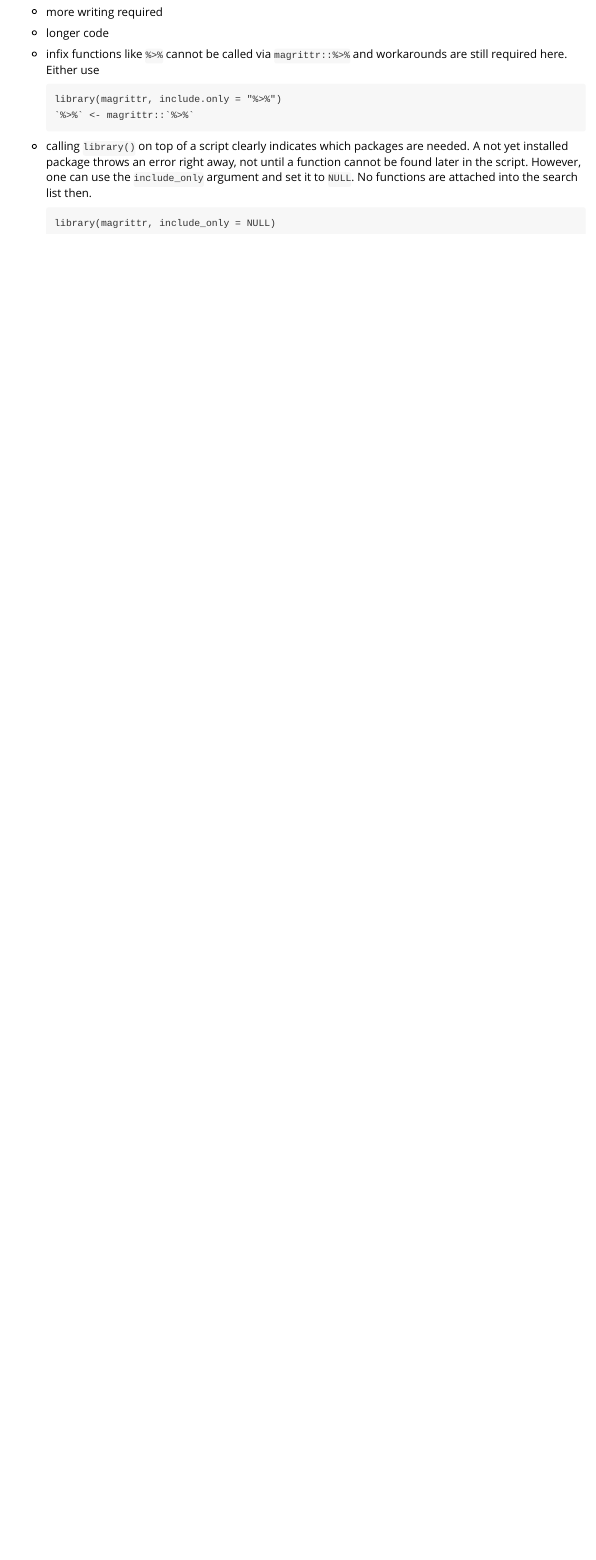
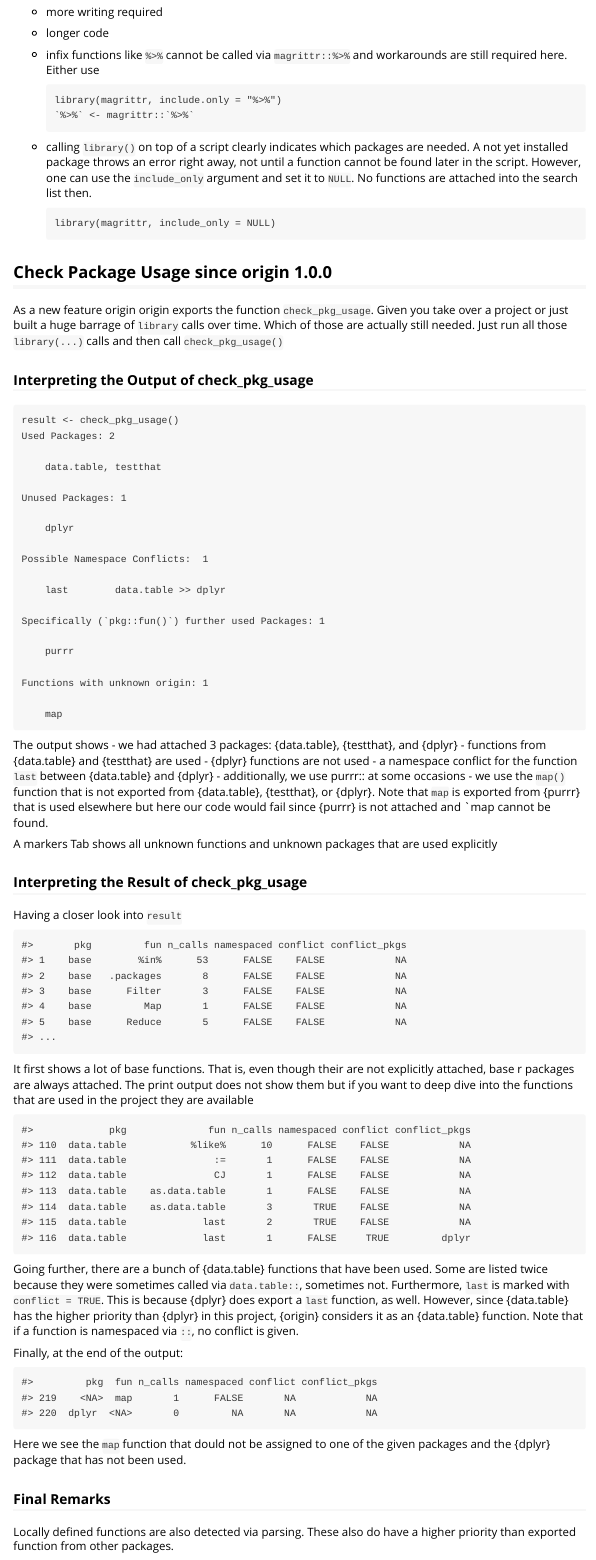
Before and after one commit to mnist91/origin, an R Markdown document (vignettes/origin.Rmd): the page in a window 1100 px wide, from 3790 px down before the commit and from 3770 px down after it, so that both start at the same text. Rendered offline with R 4.5, knitr and Pandoc, with nearby package versions.

Commit message:
DOCU: update docu for new function

````diff
--- a/vignettes/origin.Rmd
+++ b/vignettes/origin.Rmd
@@ -242,3 +240,98 @@ and workarounds are still required here. Either use
   ```
   library(magrittr, include_only = NULL)
   ```
+
+
+## Check Package Usage since origin 1.0.0
+
+As a new feature origin origin exports the function `check_pkg_usage`.
+Given you take over a project or just built a huge barrage of `library` calls
+over time. Which of those are actually still needed.
+Just run all those `library(...)` calls and then call `check_pkg_usage()`
+
+### Interpreting the Output of check_pkg_usage
+
+```
+result <- check_pkg_usage()
+Used Packages: 2
+
+	data.table, testthat
+
+Unused Packages: 1
+
+	dplyr
+
+Possible Namespace Conflicts:  1
+
+	last     	data.table >> dplyr
+
+Specifically (`pkg::fun()`) further used Packages: 1
+
+	purrr
+
+Functions with unknown origin: 1
+
+	map
+```
+ The output shows
+ - we had attached 3 packages: {data.table}, {testthat}, and {dplyr}
+ - functions from {data.table} and {testthat} are used
+ - {dplyr} functions are not used
+ - a namespace conflict for the function `last` between {data.table} and {dplyr}
+ - additionally, we use purrr:: at some occasions
+ - we use the `map()` function that is not exported from {data.table},
+ {testthat}, or {dplyr}. Note that `map` is exported from {purrr} that is
+ used elsewhere but here our code would fail since {purrr} is not attached
+ and `map cannot be found.
+
+ A markers Tab shows all unknown functions and unknown packages that are
+ used explicitly
+
+
+### Interpreting the Result of check_pkg_usage
+ Having a closer look into `result`
+
+ ```
+#>       pkg         fun n_calls namespaced conflict conflict_pkgs
+#> 1    base        %in%      53      FALSE    FALSE            NA
+#> 2    base   .packages       8      FALSE    FALSE            NA
+#> 3    base      Filter       3      FALSE    FALSE            NA
+#> 4    base         Map       1      FALSE    FALSE            NA
+#> 5    base      Reduce       5      FALSE    FALSE            NA
+#> ...
+```
+
+It first shows a lot of base functions. That is, even though their are not explicitly attached, base r packages are always attached. The print output does not show them but if you want to deep dive into the functions that are used in the project they are available
+
+```
+#>             pkg              fun n_calls namespaced conflict conflict_pkgs
+#> 110  data.table           %like%      10      FALSE    FALSE            NA
+#> 111  data.table               :=       1      FALSE    FALSE            NA
+#> 112  data.table               CJ       1      FALSE    FALSE            NA
+#> 113  data.table    as.data.table       1      FALSE    FALSE            NA
+#> 114  data.table    as.data.table       3       TRUE    FALSE            NA
+#> 115  data.table             last       2       TRUE    FALSE            NA
+#> 116  data.table             last       1      FALSE     TRUE         dplyr
+```
+ Going further, there are a bunch of {data.table} functions that have been used.
+ Some are listed twice because they were sometimes called via `data.table::`,
+ sometimes not. Furthermore, `last` is marked with `conflict = TRUE`.
+ This is because {dplyr} does export a `last` function, as well. However, since
+ {data.table} has the higher priority than {dplyr} in this project, {origin}
+ considers it as an {data.table} function. Note that if a function is
+ namespaced via `::`, no conflict is given.
+
+
+ Finally, at the end of the output:
+
+ ```
+#>         pkg  fun n_calls namespaced conflict conflict_pkgs
+#> 219    <NA>  map       1      FALSE       NA            NA
+#> 220  dplyr  <NA>       0         NA       NA            NA
+```
+Here we see the `map` function that dould not be assigned to one of the given packages
+and the {dplyr} package that has not been used.
+
+### Final Remarks
+Locally defined functions are also detected via parsing. These also do have a
+higher priority than exported function from other packages.
````
Also changed, not shown: README.md, vignettes/origin.Rmd (8 more changed lines), 1 other file.
